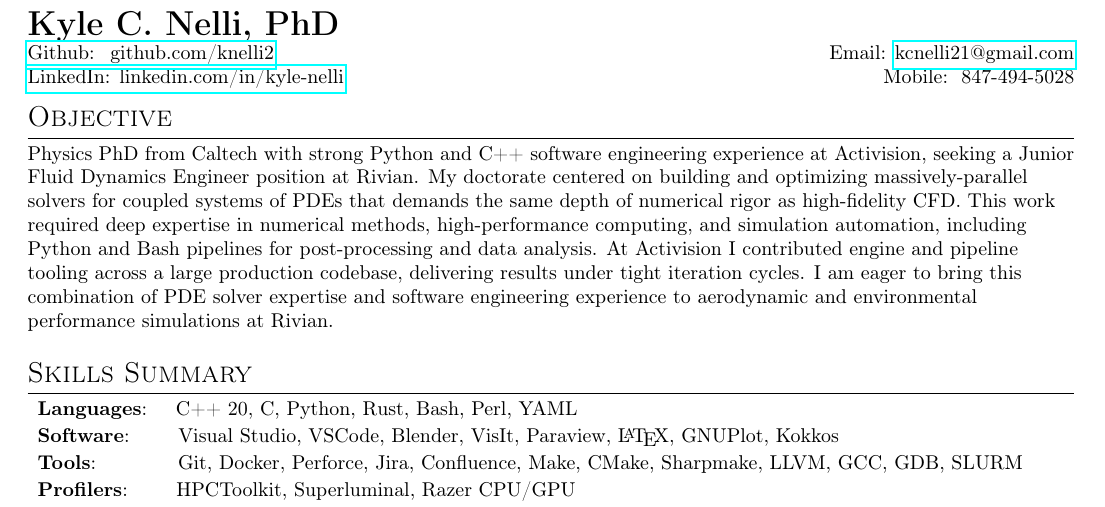
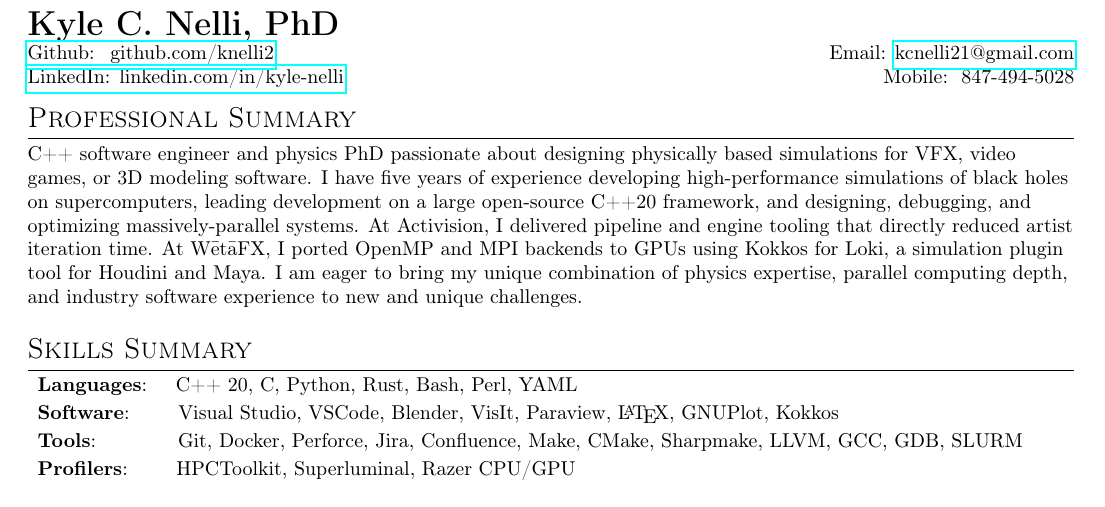
Before and after one commit to knelli2/Nelli-CV, a LaTeX CV (Nelli_CV.tex): part of the page, cut so that both start at the same text. Compiled offline with pdfLaTeX.

Commit message:
Update professional summary

```diff
--- a/Nelli_CV.tex
+++ b/Nelli_CV.tex
@@ -175,32 +175,32 @@
 
 %----------OBJECTIVE-----------------
 
-\section{Objective}
-Physics PhD from Caltech with strong Python and C++ software engineering
-experience at Activision, seeking a Junior Fluid Dynamics Engineer position at
-Rivian. My doctorate centered on building and optimizing massively-parallel
-solvers for coupled systems of PDEs that demands the same depth of numerical
-rigor as high-fidelity CFD. This work required deep expertise in numerical
-methods, high-performance computing, and simulation automation, including Python
-and Bash pipelines for post-processing and data analysis. At Activision I
-contributed engine and pipeline tooling across a large production codebase,
-delivering results under tight iteration cycles. I am eager to bring this
-combination of PDE solver expertise and software engineering experience to
-aerodynamic and environmental performance simulations at Rivian.
+% \section{Objective}
+% Physics PhD from Caltech with strong Python and C++ software engineering
+% experience at Activision, seeking a Junior Fluid Dynamics Engineer position at
+% Rivian. My doctorate centered on building and optimizing massively-parallel
+% solvers for coupled systems of PDEs that demands the same depth of numerical
+% rigor as high-fidelity CFD. This work required deep expertise in numerical
+% methods, high-performance computing, and simulation automation, including Python
+% and Bash pipelines for post-processing and data analysis. At Activision I
+% contributed engine and pipeline tooling across a large production codebase,
+% delivering results under tight iteration cycles. I am eager to bring this
+% combination of PDE solver expertise and software engineering experience to
+% aerodynamic and environmental performance simulations at Rivian.
 
 %----------PROFESSIONAL SUMMARY-----------------
 
-% \section{Professional Summary}
-% C++ software engineer and physics PhD passionate about combining rigorous
-% simulation science with real-world software delivery in VFX, video games, or 3D
-% modeling software. I have five years of experience developing high-performance
-% simulation software for supercomputers, leading development on a large
-% open-source C++20 framework and designing, debugging, and optimizing
-% massively-parallel systems. My internship at Activision further grounded this
-% research background in production reality, where I delivered pipeline and engine
-% tooling that directly reduced artist iteration time. I am eager to bring this
-% unique combination of physics expertise, parallel computing depth, and industry
-% software experience to new and unique challenges.
+\section{Professional Summary}
+C++ software engineer and physics PhD passionate about designing physically
+based simulations for VFX, video games, or 3D modeling software. I have five
+years of experience developing high-performance simulations of black holes on
+supercomputers, leading development on a large open-source C++20 framework, and
+designing, debugging, and optimizing massively-parallel systems. At Activision,
+I delivered pipeline and engine tooling that directly reduced artist iteration
+time. At W\={e}t\={a}FX, I ported OpenMP and MPI backends to GPUs using Kokkos
+for Loki, a simulation plugin tool for Houdini and Maya. I am eager to bring my
+unique combination of physics expertise, parallel computing depth, and industry
+software experience to new and unique challenges.
 
 %-------------SKILLS-----------------
 \vspace{5pt}
```
